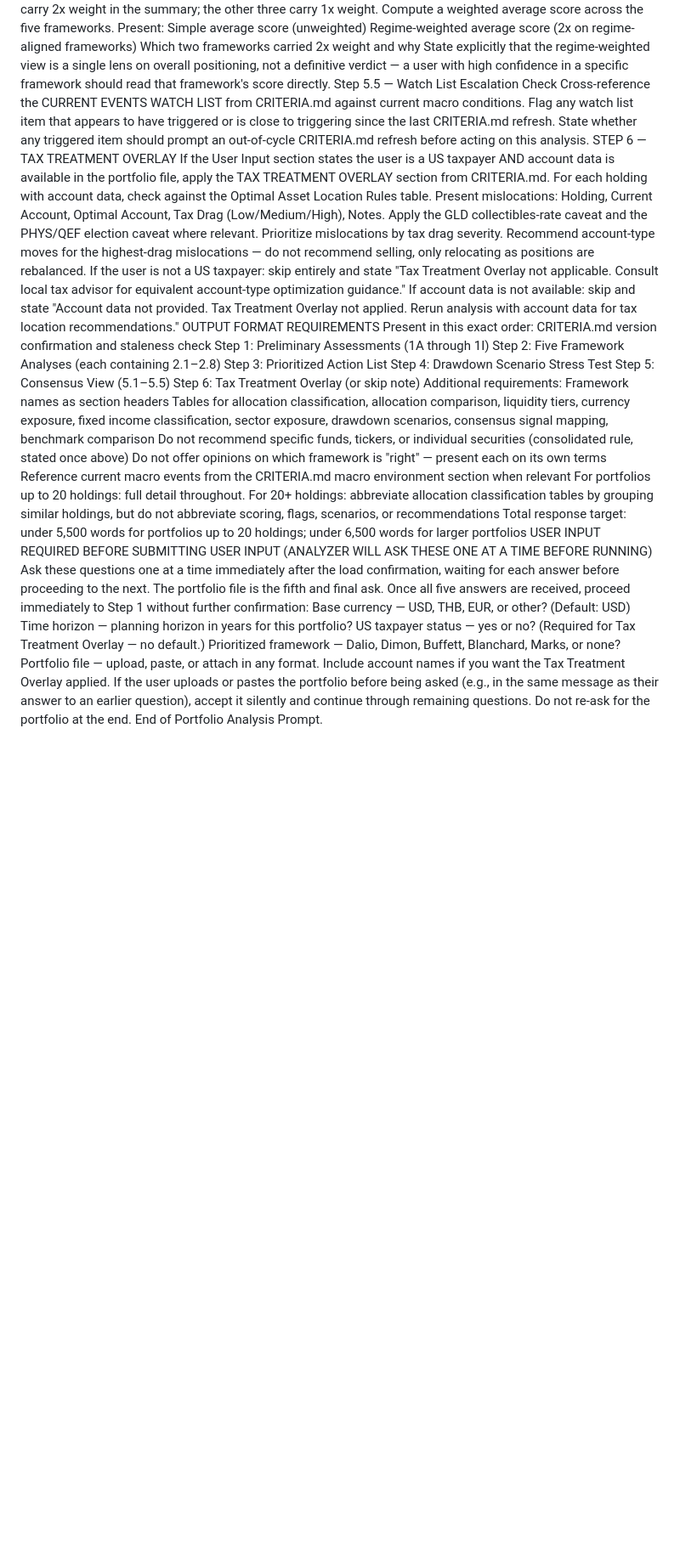
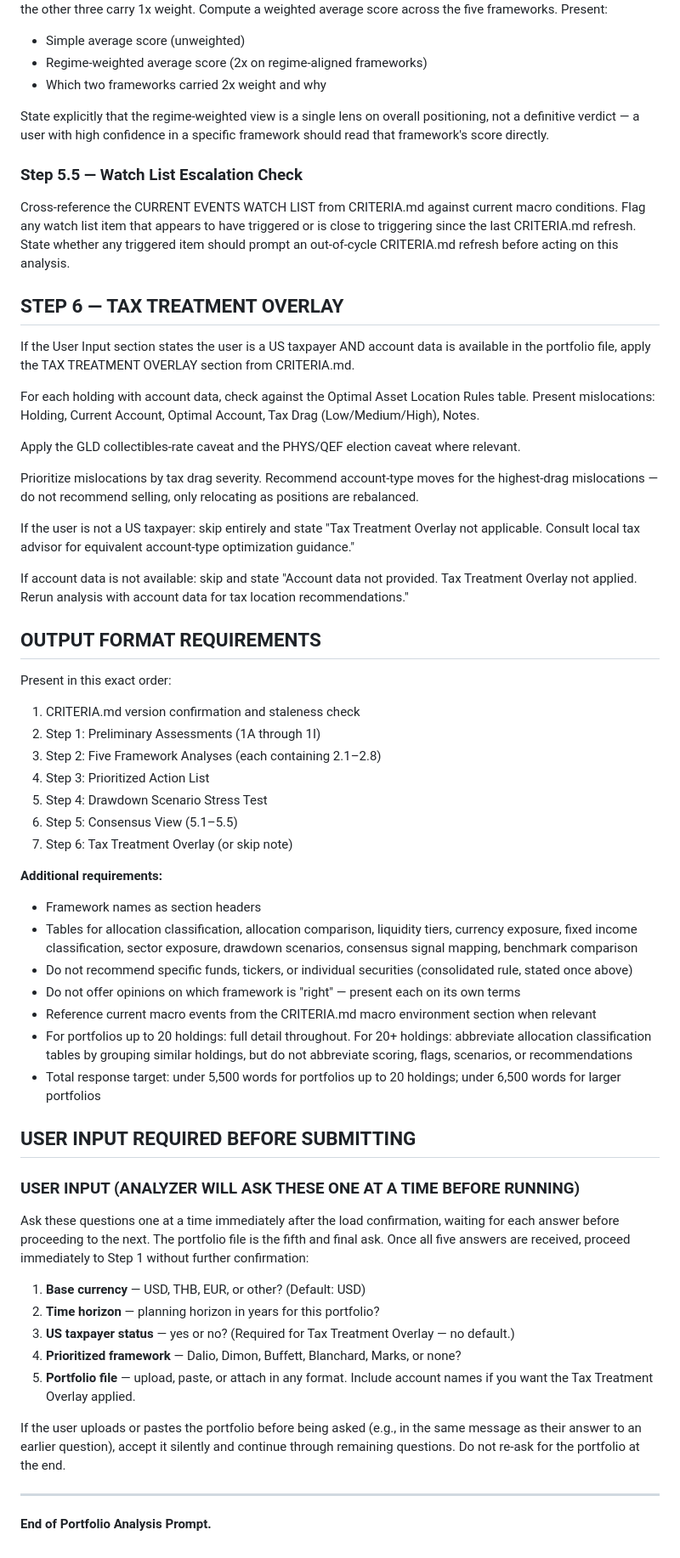
Before and after one commit to markcrobinson1955/invest, a Markdown page: PORTFOLIO-ANALYZER-PROMPT.md, the part around one of its changes. Shown at 85% size. Rendered like a GitHub page; blank space fills up the shorter version.

```diff
--- a/PORTFOLIO-ANALYZER-PROMPT.md
+++ b/PORTFOLIO-ANALYZER-PROMPT.md
@@ -171,41 +295,65 @@ Step 5.4 — Regime-Weighted Summary View
 Apply the regime weighting from Step 1A: the two regime-aligned frameworks carry 2x weight in the summary; the other three carry 1x weight. Compute a weighted average score across the five frameworks. Present:
-Simple average score (unweighted)
-Regime-weighted average score (2x on regime-aligned frameworks)
-Which two frameworks carried 2x weight and why
+
+- Simple average score (unweighted)
+- Regime-weighted average score (2x on regime-aligned frameworks)
+- Which two frameworks carried 2x weight and why
+
 State explicitly that the regime-weighted view is a single lens on overall positioning, not a definitive verdict — a user with high confidence in a specific framework should read that framework's score directly.
-Step 5.5 — Watch List Escalation Check
+
+### Step 5.5 — Watch List Escalation Check
+
 Cross-reference the CURRENT EVENTS WATCH LIST from CRITERIA.md against current macro conditions. Flag any watch list item that appears to have triggered or is close to triggering since the last CRITERIA.md refresh. State whether any triggered item should prompt an out-of-cycle CRITERIA.md refresh before acting on this analysis.
-STEP 6 — TAX TREATMENT OVERLAY
+
+## STEP 6 — TAX TREATMENT OVERLAY
+
 If the User Input section states the user is a US taxpayer AND account data is available in the portfolio file, apply the TAX TREATMENT OVERLAY section from CRITERIA.md.
+
 For each holding with account data, check against the Optimal Asset Location Rules table. Present mislocations: Holding, Current Account, Optimal Account, Tax Drag (Low/Medium/High), Notes.
+
 Apply the GLD collectibles-rate caveat and the PHYS/QEF election caveat where relevant.
+
 Prioritize mislocations by tax drag severity. Recommend account-type moves for the highest-drag mislocations — do not recommend selling, only relocating as positions are rebalanced.
+
 If the user is not a US taxpayer: skip entirely and state "Tax Treatment Overlay not applicable. Consult local tax advisor for equivalent account-type optimization guidance."
+
 If account data is not available: skip and state "Account data not provided. Tax Treatment Overlay not applied. Rerun analysis with account data for tax location recommendations."
-OUTPUT FORMAT REQUIREMENTS
+
+## OUTPUT FORMAT REQUIREMENTS
+
 Present in this exact order:
-CRITERIA.md version confirmation and staleness check
-Step 1: Preliminary Assessments (1A through 1I)
-Step 2: Five Framework Analyses (each containing 2.1–2.8)
-Step 3: Prioritized Action List
-Step 4: Drawdown Scenario Stress Test
-Step 5: Consensus View (5.1–5.5)
-Step 6: Tax Treatment Overlay (or skip note)
-Additional requirements:
-Framework names as section headers
-Tables for allocation classification, allocation comparison, liquidity tiers, currency exposure, fixed income classification, sector exposure, drawdown scenarios, consensus signal mapping, benchmark comparison
-Do not recommend specific funds, tickers, or individual securities (consolidated rule, stated once above)
-Do not offer opinions on which framework is "right" — present each on its own terms
-Reference current macro events from the CRITERIA.md macro environment section when relevant
-For portfolios up to 20 holdings: full detail throughout. For 20+ holdings: abbreviate allocation classification tables by grouping similar holdings, but do not abbreviate scoring, flags, scenarios, or recommendations
-Total response target: under 5,500 words for portfolios up to 20 holdings; under 6,500 words for larger portfolios
-USER INPUT REQUIRED BEFORE SUBMITTING
-USER INPUT (ANALYZER WILL ASK THESE ONE AT A TIME BEFORE RUNNING)
+
+1. CRITERIA.md version confirmation and staleness check
+2. Step 1: Preliminary Assessments (1A through 1I)
+3. Step 2: Five Framework Analyses (each containing 2.1–2.8)
+4. Step 3: Prioritized Action List
+5. Step 4: Drawdown Scenario Stress Test
+6. Step 5: Consensus View (5.1–5.5)
+7. Step 6: Tax Treatment Overlay (or skip note)
+
+**Additional requirements:**
+
+- Framework names as section headers
+- Tables for allocation classification, allocation comparison, liquidity tiers, currency exposure, fixed income classification, sector exposure, drawdown scenarios, consensus signal mapping, benchmark comparison
+- Do not recommend specific funds, tickers, or individual securities (consolidated rule, stated once above)
+- Do not offer opinions on which framework is "right" — present each on its own terms
+- Reference current macro events from the CRITERIA.md macro environment section when relevant
+- For portfolios up to 20 holdings: full detail throughout. For 20+ holdings: abbreviate allocation classification tables by grouping similar holdings, but do not abbreviate scoring, flags, scenarios, or recommendations
+- Total response target: under 5,500 words for portfolios up to 20 holdings; under 6,500 words for larger portfolios
+
+## USER INPUT REQUIRED BEFORE SUBMITTING
+
+### USER INPUT (ANALYZER WILL ASK THESE ONE AT A TIME BEFORE RUNNING)
+
 Ask these questions one at a time immediately after the load confirmation, waiting for each answer before proceeding to the next. The portfolio file is the fifth and final ask. Once all five answers are received, proceed immediately to Step 1 without further confirmation:
-Base currency — USD, THB, EUR, or other? (Default: USD)
-Time horizon — planning horizon in years for this portfolio?
-US taxpayer status — yes or no? (Required for Tax Treatment Overlay — no default.)
-Prioritized framework — Dalio, Dimon, Buffett, Blanchard, Marks, or none?
-Portfolio file — upload, paste, or attach in any format. Include account names if you want the Tax Treatment Overlay applied.
+
+1. **Base currency** — USD, THB, EUR, or other? (Default: USD)
+2. **Time horizon** — planning horizon in years for this portfolio?
+3. **US taxpayer status** — yes or no? (Required for Tax Treatment Overlay — no default.)
+4. **Prioritized framework** — Dalio, Dimon, Buffett, Blanchard, Marks, or none?
+5. **Portfolio file** — upload, paste, or attach in any format. Include account names if you want the Tax Treatment Overlay applied.
+
 If the user uploads or pastes the portfolio before being asked (e.g., in the same message as their answer to an earlier question), accept it silently and continue through remaining questions. Do not re-ask for the portfolio at the end.
-End of Portfolio Analysis Prompt.
+
+---
+
+**End of Portfolio Analysis Prompt.**
```
Also changed, not shown: other parts of PORTFOLIO-ANALYZER-PROMPT.md (+247 -123 lines).
